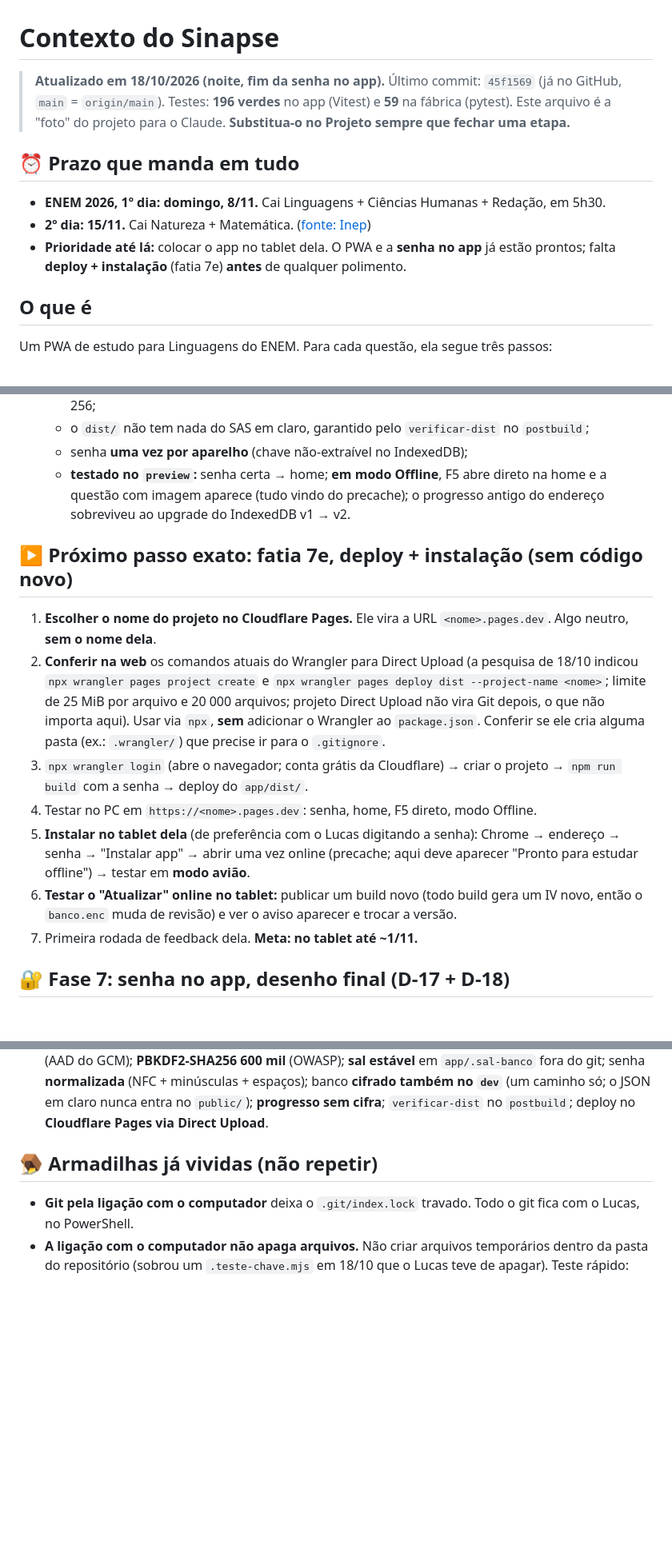
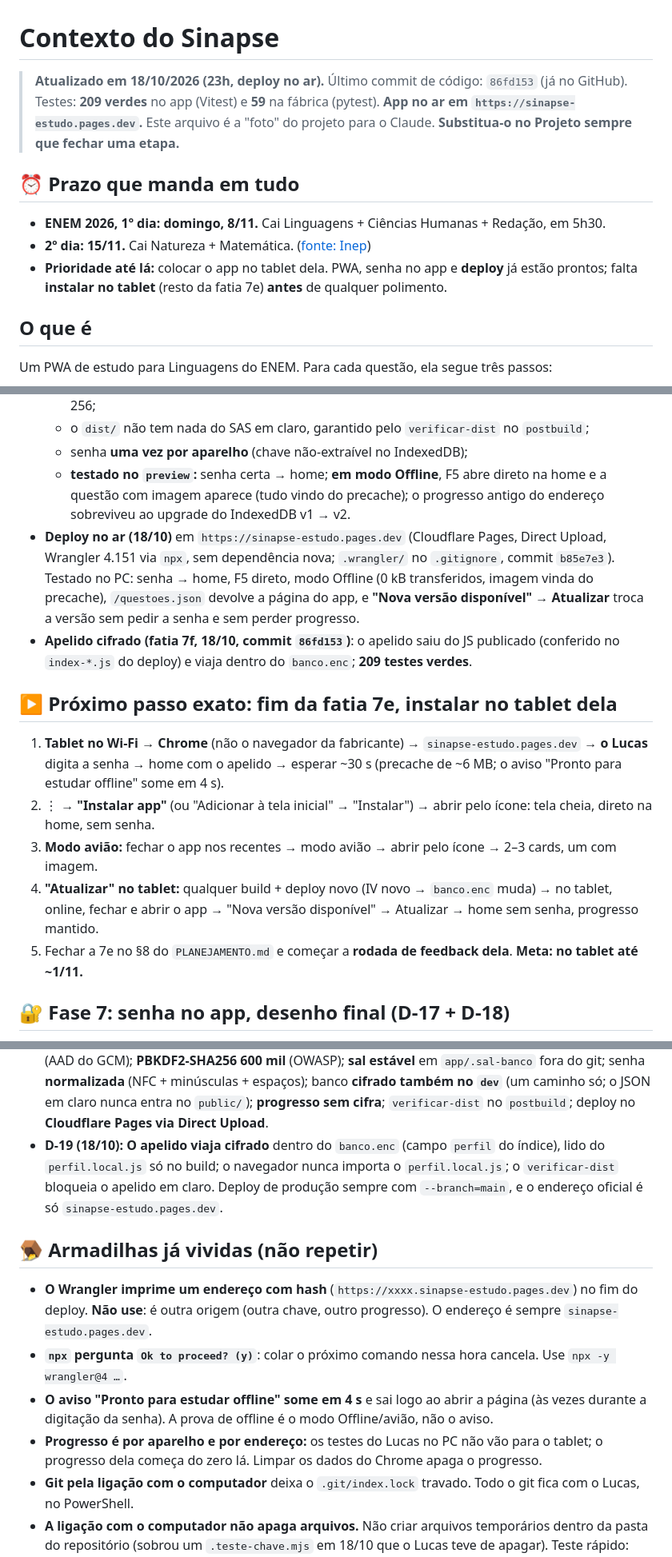
Before and after one commit to LucasAugustoRodrigues/sinapse, a Markdown page: projeto-claude/CONTEXTO_SINAPSE.md, 3 parts joined by grey strips. Shown at 80% size. Rendered like a GitHub page; blank space fills up the shorter version.

Commit message:
docs(planejamento): deploy no ar (7e no PC) e apelido cifrado (7f)

```diff
--- a/projeto-claude/CONTEXTO_SINAPSE.md
+++ b/projeto-claude/CONTEXTO_SINAPSE.md
@@ -1,12 +1,12 @@
 # Contexto do Sinapse
 
-> **Atualizado em 18/10/2026 (noite, fim da senha no app).** Último commit: `45f1569` (já no GitHub, `main` = `origin/main`). Testes: **196 verdes** no app (Vitest) e **59** na fábrica (pytest).
+> **Atualizado em 18/10/2026 (23h, deploy no ar).** Último commit de código: `86fd153` (já no GitHub). Testes: **209 verdes** no app (Vitest) e **59** na fábrica (pytest). **App no ar em `https://sinapse-estudo.pages.dev`.**
 > Este arquivo é a "foto" do projeto para o Claude. **Substitua-o no Projeto sempre que fechar uma etapa.**
 
 ## ⏰ Prazo que manda em tudo
 - **ENEM 2026, 1º dia: domingo, 8/11.** Cai Linguagens + Ciências Humanas + Redação, em 5h30.
 - **2º dia: 15/11.** Cai Natureza + Matemática. ([fonte: Inep](https://www.gov.br/inep/pt-br/centrais-de-conteudo/noticias/enem/enem-2026-falta-um-mes-para-o-primeiro-dia-de-provas))
-- **Prioridade até lá:** colocar o app no tablet dela. O PWA e a **senha no app** já estão prontos; falta **deploy + instalação** (fatia 7e) **antes** de qualquer polimento.
+- **Prioridade até lá:** colocar o app no tablet dela. PWA, senha no app e **deploy** já estão prontos; falta **instalar no tablet** (resto da fatia 7e) **antes** de qualquer polimento.
 
 ## O que é
 Um PWA de estudo para Linguagens do ENEM. Para cada questão, ela segue três passos:
@@ -74,15 +75,15 @@ O app é presente para a namorada do Lucas (Medicina, ~10h/dia, tablet que **nã
   - o `dist/` não tem nada do SAS em claro, garantido pelo `verificar-dist` no `postbuild`;
   - senha **uma vez por aparelho** (chave não-extraível no IndexedDB);
   - **testado no `preview`:** senha certa → home; **em modo Offline**, F5 abre direto na home e a questão com imagem aparece (tudo vindo do precache); o progresso antigo do endereço sobreviveu ao upgrade do IndexedDB v1 → v2.
+- **Deploy no ar (18/10)** em `https://sinapse-estudo.pages.dev` (Cloudflare Pages, Direct Upload, Wrangler 4.151 via `npx`, sem dependência nova; `.wrangler/` no `.gitignore`, commit `b85e7e3`). Testado no PC: senha → home, F5 direto, modo Offline (0 kB transferidos, imagem vinda do precache), `/questoes.json` devolve a página do app, e **"Nova versão disponível" → Atualizar** troca a versão sem pedir a senha e sem perder progresso.
+- **Apelido cifrado (fatia 7f, 18/10, commit `86fd153`)**: o apelido saiu do JS publicado (conferido no `index-*.js` do deploy) e viaja dentro do `banco.enc`; **209 testes verdes**.
 
-## ▶️ Próximo passo exato: fatia 7e, deploy + instalação (sem código novo)
-1. **Escolher o nome do projeto no Cloudflare Pages.** Ele vira a URL `<nome>.pages.dev`. Algo neutro, **sem o nome dela**.
-2. **Conferir na web** os comandos atuais do Wrangler para Direct Upload (a pesquisa de 18/10 indicou `npx wrangler pages project create` e `npx wrangler pages deploy dist --project-name <nome>`; limite de 25 MiB por arquivo e 20 000 arquivos; projeto Direct Upload não vira Git depois, o que não importa aqui). Usar via `npx`, **sem** adicionar o Wrangler ao `package.json`. Conferir se ele cria alguma pasta (ex.: `.wrangler/`) que precise ir para o `.gitignore`.
-3. `npx wrangler login` (abre o navegador; conta grátis da Cloudflare) → criar o projeto → `npm run build` com a senha → deploy do `app/dist/`.
-4. Testar no PC em `https://<nome>.pages.dev`: senha, home, F5 direto, modo Offline.
-5. **Instalar no tablet dela** (de preferência com o Lucas digitando a senha): Chrome → endereço → senha → "Instalar app" → abrir uma vez online (precache; aqui deve aparecer "Pronto para estudar offline") → testar em **modo avião**.
-6. **Testar o "Atualizar" online no tablet:** publicar um build novo (todo build gera um IV novo, então o `banco.enc` muda de revisão) e ver o aviso aparecer e trocar a versão.
-7. Primeira rodada de feedback dela. **Meta: no tablet até ~1/11.**
+## ▶️ Próximo passo exato: fim da fatia 7e, instalar no tablet dela
+1. **Tablet no Wi-Fi** → **Chrome** (não o navegador da fabricante) → `sinapse-estudo.pages.dev` → **o Lucas** digita a senha → home com o apelido → esperar ~30 s (precache de ~6 MB; o aviso "Pronto para estudar offline" some em 4 s).
+2. ⋮ → **"Instalar app"** (ou "Adicionar à tela inicial" → "Instalar") → abrir pelo ícone: tela cheia, direto na home, sem senha.
+3. **Modo avião:** fechar o app nos recentes → modo avião → abrir pelo ícone → 2–3 cards, um com imagem.
+4. **"Atualizar" no tablet:** qualquer build + deploy novo (IV novo → `banco.enc` muda) → no tablet, online, fechar e abrir o app → "Nova versão disponível" → Atualizar → home sem senha, progresso mantido.
+5. Fechar a 7e no §8 do `PLANEJAMENTO.md` e começar a **rodada de feedback dela**. **Meta: no tablet até ~1/11.**
 
 ## 🔐 Fase 7: senha no app, desenho final (D-17 + D-18)
 **Modelo de ameaça (honesto):** o conteúdo do SAS **não fica legível para quem achar a URL ou o repositório**. Quem tem a senha consegue extrair o conteúdo, e isso é aceitável. A força depende da senha: **frase-senha de 5 a 6 palavras aleatórias, em minúsculas, separadas por espaço, sem acento**; passada pessoalmente, **nunca** em arquivo versionado.
@@ -111,8 +112,13 @@ O app é presente para a namorada do Lucas (Medicina, ~10h/dia, tablet que **nã
 - **D-16 (18/10):** **Fontes locais** (`@fontsource`).
 - **D-17 (18/10):** **Proteção da versão dela = opção B (senha no app)**, com o banco **e as imagens** cifrados com a Web Crypto, a chave guardada como `CryptoKey` não-extraível no IndexedDB e deploy estático do `dist/` montado localmente.
 - **D-18 (18/10):** Desenho final da senha: **um pacote só** (`banco.enc`) com o **cabeçalho autenticado** (AAD do GCM); **PBKDF2-SHA256 600 mil** (OWASP); **sal estável** em `app/.sal-banco` fora do git; senha **normalizada** (NFC + minúsculas + espaços); banco **cifrado também no `dev`** (um caminho só; o JSON em claro nunca entra no `public/`); **progresso sem cifra**; `verificar-dist` no `postbuild`; deploy no **Cloudflare Pages via Direct Upload**.
+- **D-19 (18/10):** **O apelido viaja cifrado** dentro do `banco.enc` (campo `perfil` do índice), lido do `perfil.local.js` só no build; o navegador nunca importa o `perfil.local.js`; o `verificar-dist` bloqueia o apelido em claro. Deploy de produção sempre com `--branch=main`, e o endereço oficial é só `sinapse-estudo.pages.dev`.
 
 ## 🪤 Armadilhas já vividas (não repetir)
+- **O Wrangler imprime um endereço com hash** (`https://xxxx.sinapse-estudo.pages.dev`) no fim do deploy. **Não use**: é outra origem (outra chave, outro progresso). O endereço é sempre `sinapse-estudo.pages.dev`.
+- **`npx` pergunta `Ok to proceed? (y)`**: colar o próximo comando nessa hora cancela. Use `npx -y wrangler@4 …`.
+- **O aviso "Pronto para estudar offline" some em 4 s** e sai logo ao abrir a página (às vezes durante a digitação da senha). A prova de offline é o modo Offline/avião, não o aviso.
+- **Progresso é por aparelho e por endereço:** os testes do Lucas no PC não vão para o tablet; o progresso dela começa do zero lá. Limpar os dados do Chrome apaga o progresso.
 - **Git pela ligação com o computador** deixa o `.git/index.lock` travado. Todo o git fica com o Lucas, no PowerShell.
 - **A ligação com o computador não apaga arquivos.** Não criar arquivos temporários dentro da pasta do repositório (sobrou um `.teste-chave.mjs` em 18/10 que o Lucas teve de apagar). Teste rápido: rodar fora da pasta ou com `node -e`.
 - **Prompt grande com effort High** deixa o Claude Code "pensando" por mais de 30 minutos. Quebre em passos Medium.
```
Also changed, not shown: other parts of projeto-claude/CONTEXTO_SINAPSE.md (+7 -5 lines), PLANEJAMENTO.md (+2 -2 lines).
